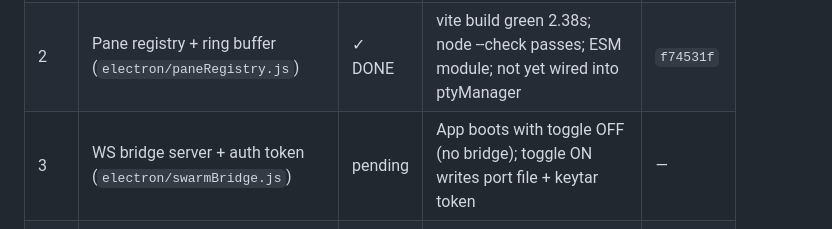
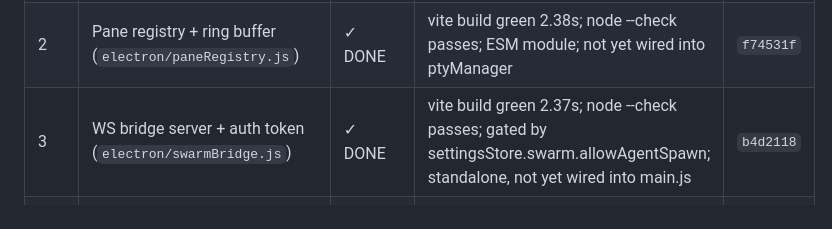
Before and after one commit to koltonvandergriff/flowcode-app, a Markdown page: SWARM_PLAN.md, the part around the change. Rendered like a GitHub page.

Commit message:
Phase 5 Stage 3: mark stage done in plan
Co-Authored-By: Claude Opus 4.7 (1M context) <noreply@anthropic.com>

```diff
--- a/SWARM_PLAN.md
+++ b/SWARM_PLAN.md
@@ -89,7 +89,7 @@ Each stage: build → unit/sanity check → `npx vite build` smoke → commit on
 |---|---|---|---|---|
 | 1 | Pre-flight (commit 4m, worktree, baseline) | ✓ DONE | `887bd06` Phase 4m pushed. vite build green 2.92s. Worktree created. | `887bd06` |
 | 2 | Pane registry + ring buffer (`electron/paneRegistry.js`) | ✓ DONE | vite build green 2.38s; node --check passes; ESM module; not yet wired into ptyManager | `f74531f` |
-| 3 | WS bridge server + auth token (`electron/swarmBridge.js`) | pending | App boots with toggle OFF (no bridge); toggle ON writes port file + keytar token | — |
+| 3 | WS bridge server + auth token (`electron/swarmBridge.js`) | ✓ DONE | vite build green 2.37s; node --check passes; gated by settingsStore.swarm.allowAgentSpawn; standalone, not yet wired into main.js | `b4d2118` |
 | 4 | MCP swarm client (`mcp-server/swarmClient.js`) | pending | Existing MCP tools still respond when bridge down; client surfaces "swarm unavailable" cleanly | — |
 | 5 | MCP terminal tools (6) (`mcp-server/tools/terminal.js`) | pending | CLI: spawn → list → send → read → wait → kill round-trip green | — |
 | 6 | File-lease registry + claim/release/list/validate_plan | pending | Claim/conflict/release unit script green; overlap plan rejected | — |
```
